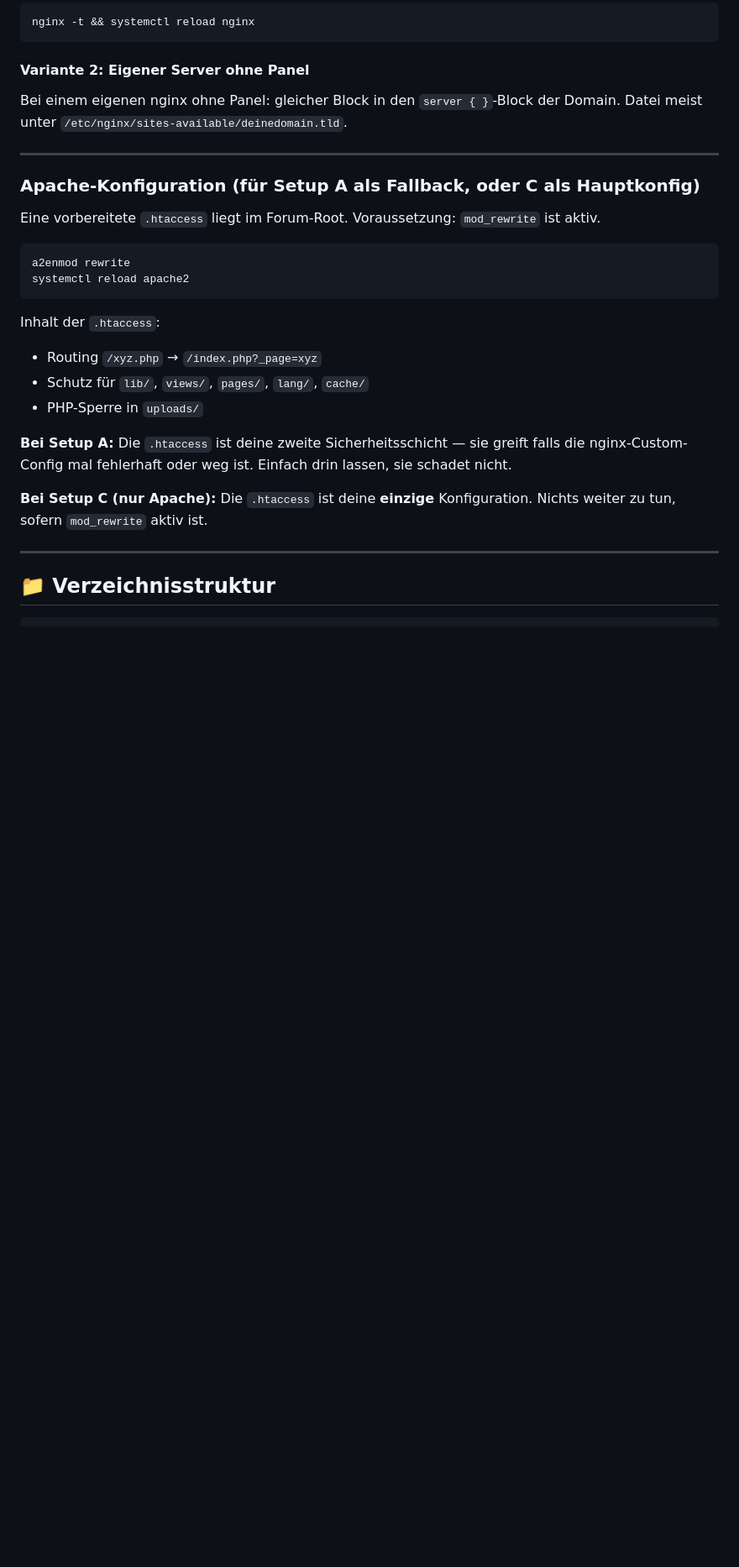
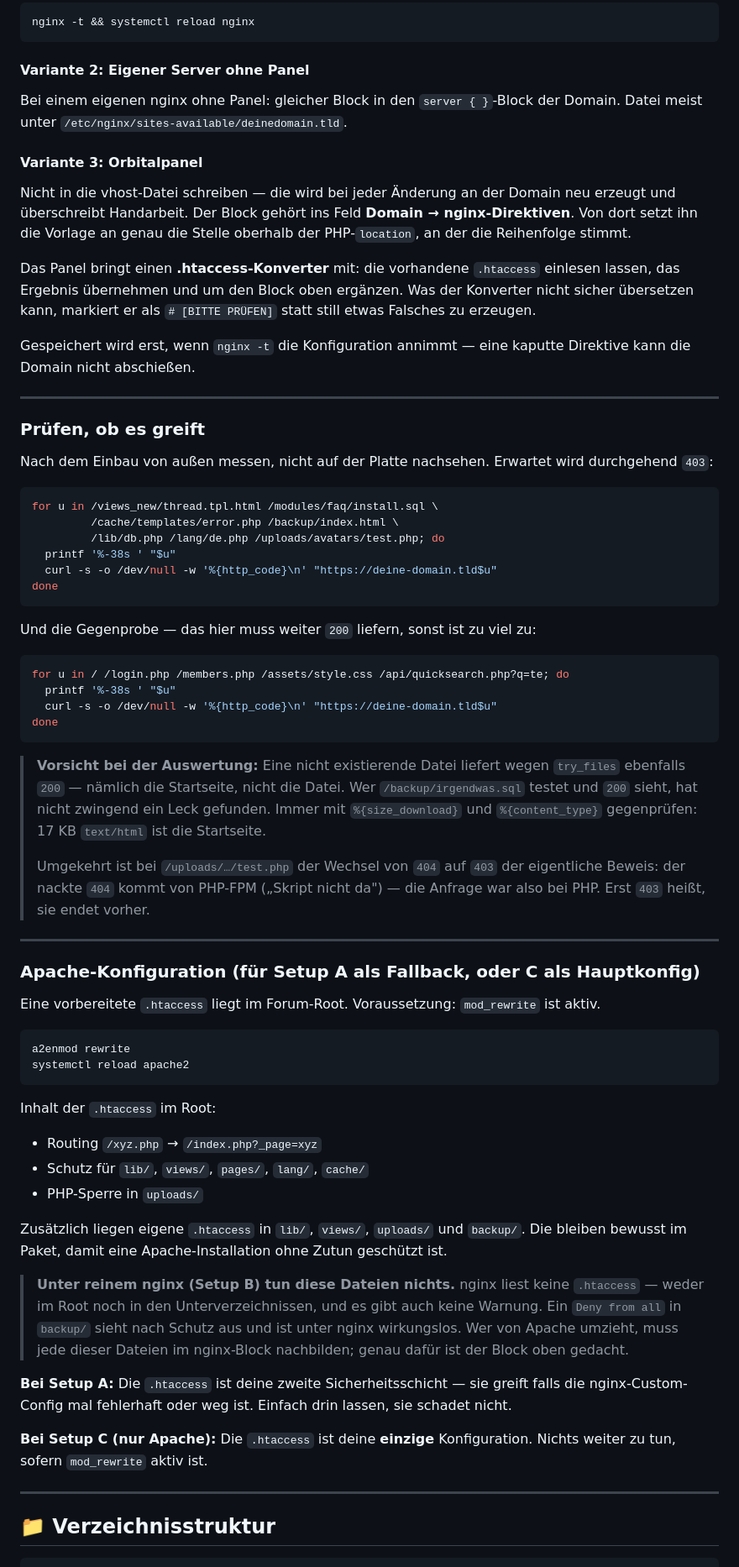
Before and after one commit to Aynku/forumix, a Markdown page: README.md, the part around one of its changes. Shown at 84% size. Drawn GitHub-style; blank space fills up the shorter version.

````diff
--- a/README.md
+++ b/README.md
@@ -216,6 +238,42 @@ nginx -t && systemctl reload nginx
 
 Bei einem eigenen nginx ohne Panel: gleicher Block in den `server { }`-Block der Domain. Datei meist unter `/etc/nginx/sites-available/deinedomain.tld`.
 
+#### Variante 3: Orbitalpanel
+
+Nicht in die vhost-Datei schreiben — die wird bei jeder Änderung an der Domain neu erzeugt und überschreibt Handarbeit. Der Block gehört ins Feld **Domain → nginx-Direktiven**. Von dort setzt ihn die Vorlage an genau die Stelle oberhalb der PHP-`location`, an der die Reihenfolge stimmt.
+
+Das Panel bringt einen **.htaccess-Konverter** mit: die vorhandene `.htaccess` einlesen lassen, das Ergebnis übernehmen und um den Block oben ergänzen. Was der Konverter nicht sicher übersetzen kann, markiert er als `# [BITTE PRÜFEN]` statt still etwas Falsches zu erzeugen.
+
+Gespeichert wird erst, wenn `nginx -t` die Konfiguration annimmt — eine kaputte Direktive kann die Domain nicht abschießen.
+
+---
+
+### Prüfen, ob es greift
+
+Nach dem Einbau von außen messen, nicht auf der Platte nachsehen. Erwartet wird durchgehend `403`:
+
+```bash
+for u in /views_new/thread.tpl.html /modules/faq/install.sql \
+         /cache/templates/error.php /backup/index.html \
+         /lib/db.php /lang/de.php /uploads/avatars/test.php; do
+  printf '%-38s ' "$u"
+  curl -s -o /dev/null -w '%{http_code}\n' "https://deine-domain.tld$u"
+done
+```
+
+Und die Gegenprobe — das hier muss weiter `200` liefern, sonst ist zu viel zu:
+
+```bash
+for u in / /login.php /members.php /assets/style.css /api/quicksearch.php?q=te; do
+  printf '%-38s ' "$u"
+  curl -s -o /dev/null -w '%{http_code}\n' "https://deine-domain.tld$u"
+done
+```
+
+> **Vorsicht bei der Auswertung:** Eine nicht existierende Datei liefert wegen `try_files` ebenfalls `200` — nämlich die Startseite, nicht die Datei. Wer `/backup/irgendwas.sql` testet und `200` sieht, hat nicht zwingend ein Leck gefunden. Immer mit `%{size_download}` und `%{content_type}` gegenprüfen: 17 KB `text/html` ist die Startseite.
+>
+> Umgekehrt ist bei `/uploads/…/test.php` der Wechsel von `404` auf `403` der eigentliche Beweis: der nackte `404` kommt von PHP-FPM („Skript nicht da") — die Anfrage war also bei PHP. Erst `403` heißt, sie endet vorher.
+
 ---
 
 ### Apache-Konfiguration (für Setup A als Fallback, oder C als Hauptkonfig)
@@ -227,10 +285,14 @@ a2enmod rewrite
 systemctl reload apache2
 ```
 
-Inhalt der `.htaccess`:
+Inhalt der `.htaccess` im Root:
 - Routing `/xyz.php` → `/index.php?_page=xyz`
 - Schutz für `lib/`, `views/`, `pages/`, `lang/`, `cache/`
 - PHP-Sperre in `uploads/`
+
+Zusätzlich liegen eigene `.htaccess` in `lib/`, `views/`, `uploads/` und `backup/`. Die bleiben bewusst im Paket, damit eine Apache-Installation ohne Zutun geschützt ist.
+
+> **Unter reinem nginx (Setup B) tun diese Dateien nichts.** nginx liest keine `.htaccess` — weder im Root noch in den Unterverzeichnissen, und es gibt auch keine Warnung. Ein `Deny from all` in `backup/` sieht nach Schutz aus und ist unter nginx wirkungslos. Wer von Apache umzieht, muss jede dieser Dateien im nginx-Block nachbilden; genau dafür ist der Block oben gedacht.
 
 **Bei Setup A:** Die `.htaccess` ist deine zweite Sicherheitsschicht — sie greift falls die nginx-Custom-Config mal fehlerhaft oder weg ist. Einfach drin lassen, sie schadet nicht.
 
````
Also changed, not shown: other parts of README.md (+30 -7 lines).
